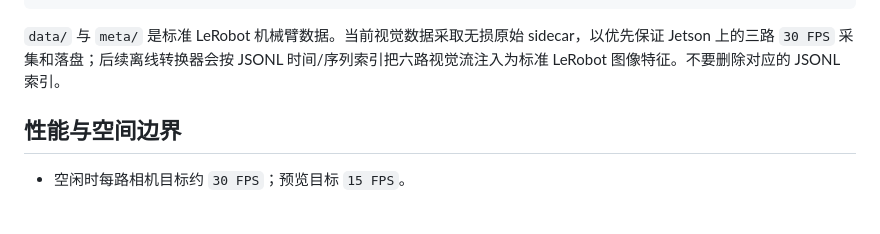
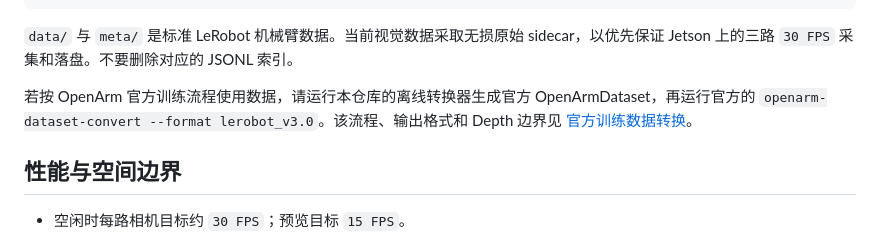
Before and after one commit to lnrgem-droid/openarm-remote-harvest, a Markdown page: docs/RGBD_PREVIEW_V1.md, the part around the change. Drawn GitHub-style; blank space fills up the shorter version.

````diff
--- a/docs/RGBD_PREVIEW_V1.md
+++ b/docs/RGBD_PREVIEW_V1.md
@@ -77,7 +77,9 @@ bash /home/nvidia/dev/openarm-rgbd-preview/scripts/restart_jetson_rgbd_service.s
                                       # 帧号、设备/主机时间、字节偏移与长度
 ```
 
-`data/` 与 `meta/` 是标准 LeRobot 机械臂数据。当前视觉数据采取无损原始 sidecar，以优先保证 Jetson 上的三路 `30 FPS` 采集和落盘；后续离线转换器会按 JSONL 时间/序列索引把六路视觉流注入为标准 LeRobot 图像特征。不要删除对应的 JSONL 索引。
+`data/` 与 `meta/` 是标准 LeRobot 机械臂数据。当前视觉数据采取无损原始 sidecar，以优先保证 Jetson 上的三路 `30 FPS` 采集和落盘。不要删除对应的 JSONL 索引。
+
+若按 OpenArm 官方训练流程使用数据，请运行本仓库的离线转换器生成官方 OpenArmDataset，再运行官方的 `openarm-dataset-convert --format lerobot_v3.0`。该流程、输出格式和 Depth 边界见 [官方训练数据转换](OFFICIAL_TRAINING_DATASET.md)。
 
 ## 性能与空间边界
 
````
Also changed, not shown: README.md (+1 -0 lines), docs/OFFICIAL_TRAINING_DATASET.md (added, +65 -0 lines).
